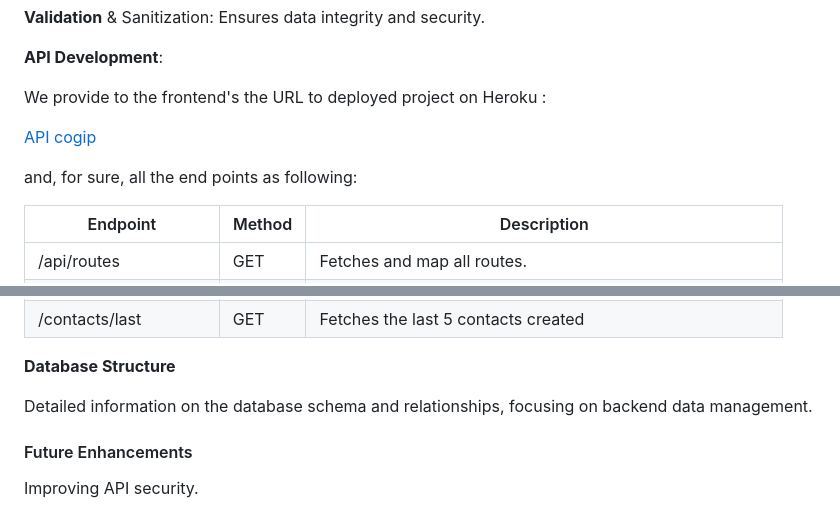
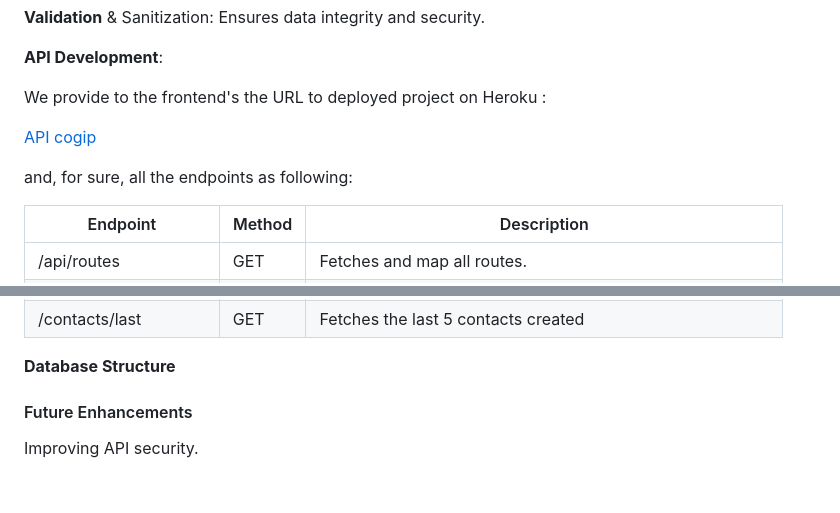
Before and after one commit to tomboszko/cogip, a Markdown page: README.md, 2 parts joined by grey strips. GitHub-like rendering; blank space fills up the shorter version.

```diff
--- a/README.md
+++ b/README.md
@@ -38,8 +38,7 @@ We provide to the frontend's the URL to deployed project on Heroku :
 
 [API cogip](https://cogip-api-8d6f281a9687.herokuapp.com/)
 
-
-and, for sure, all the end points as following:
+and, for sure, all the endpoints as following:
 
 | Endpoint | Method | Description |
 | --- | --- | --- |
@@ -68,7 +67,7 @@ and, for sure, all the end points as following:
 
 **Database Structure**
 
-Detailed information on the database schema and relationships, focusing on backend data management.
+
 
 #### Future Enhancements
 
```
